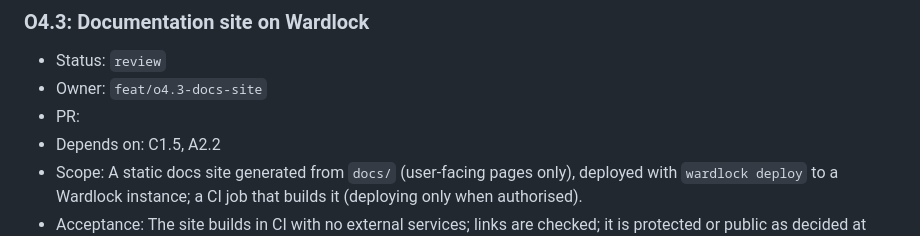
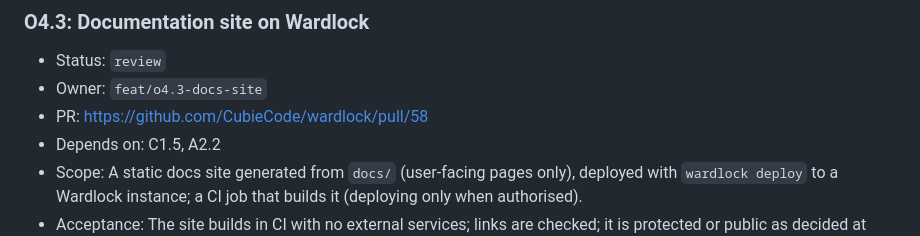
Before and after one commit to CubieCode/wardlock, a Markdown page: ROADMAP.md, the part around the change. Drawn GitHub-style.

Commit message:
O4.3: Record PR

```diff
--- a/ROADMAP.md
+++ b/ROADMAP.md
@@ -326,7 +326,7 @@ Each item is one focused PR on branch `feat/<id-lower>-<slug>`, implemented with
 
 - Status: `review`
 - Owner: `feat/o4.3-docs-site`
-- PR:
+- PR: https://github.com/CubieCode/wardlock/pull/58
 - Depends on: C1.5, A2.2
 - Scope: A static docs site generated from `docs/` (user-facing pages only), deployed with `wardlock deploy` to a Wardlock instance; a CI job that builds it (deploying only when authorised).
 - Acceptance: The site builds in CI with no external services; links are checked; it is protected or public as decided at assignment; no deploy happens without explicit authorisation.
```
